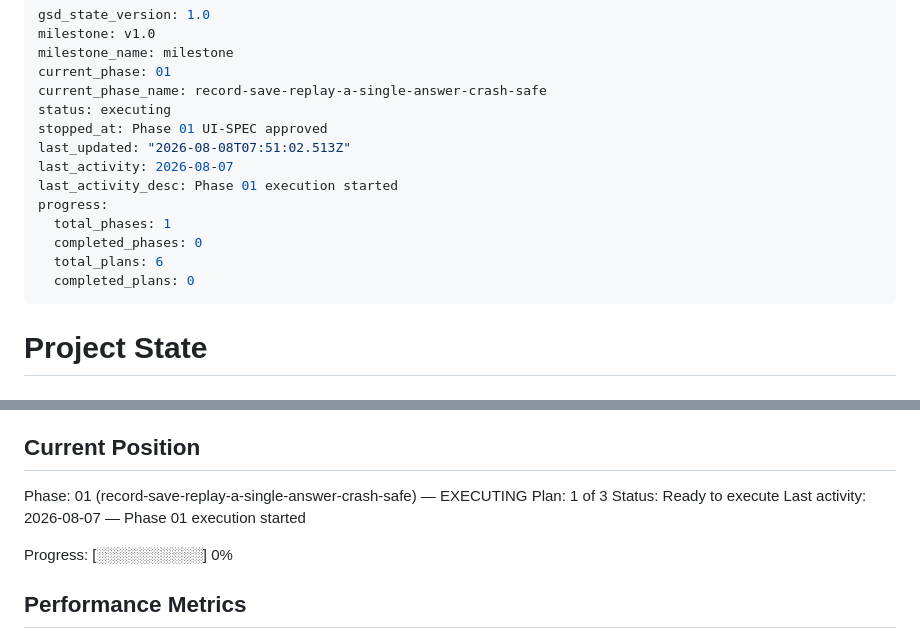
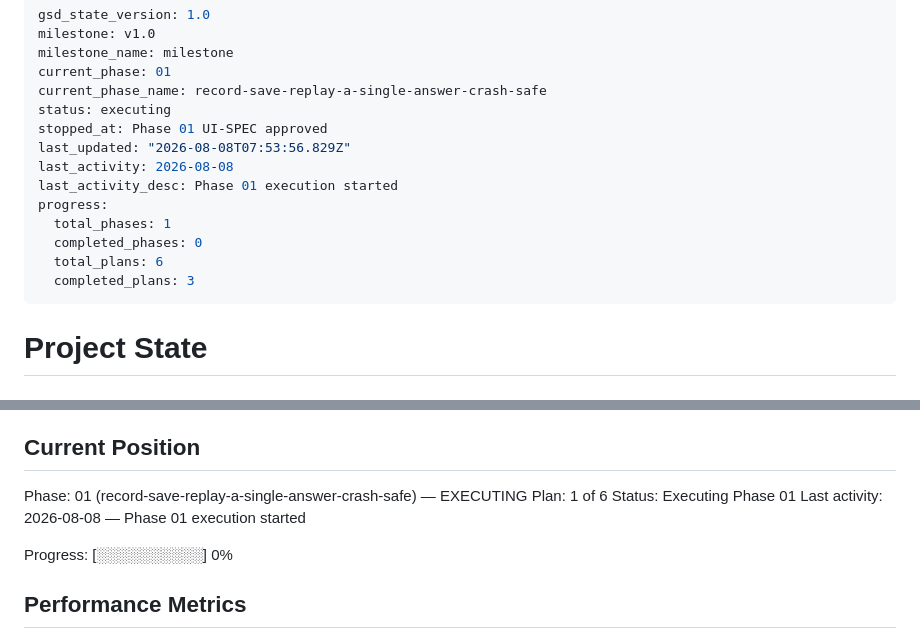
Before and after one commit to haotranthien95/reflexive, a Markdown page: .planning/STATE.md, 2 parts joined by grey strips. Drawn GitHub-style.

```diff
--- a/.planning/STATE.md
+++ b/.planning/STATE.md
@@ -6,14 +6,14 @@ current_phase: 01
 current_phase_name: record-save-replay-a-single-answer-crash-safe
 status: executing
 stopped_at: Phase 01 UI-SPEC approved
-last_updated: "2026-08-08T07:51:02.513Z"
-last_activity: 2026-08-07
+last_updated: "2026-08-08T07:53:56.829Z"
+last_activity: 2026-08-08
 last_activity_desc: Phase 01 execution started
 progress:
   total_phases: 1
   completed_phases: 0
   total_plans: 6
-  completed_plans: 0
+  completed_plans: 3
 ---
 
 # Project State
@@ -28,9 +28,9 @@ See: .planning/PROJECT.md (updated 2026-08-07)
 ## Current Position
 
 Phase: 01 (record-save-replay-a-single-answer-crash-safe) — EXECUTING
-Plan: 1 of 3
-Status: Ready to execute
-Last activity: 2026-08-07 — Phase 01 execution started
+Plan: 1 of 6
+Status: Executing Phase 01
+Last activity: 2026-08-08 — Phase 01 execution started
 
 Progress: [░░░░░░░░░░] 0%
 
```
Also changed, not shown: .planning/ROADMAP.md (+4 -4 lines).
